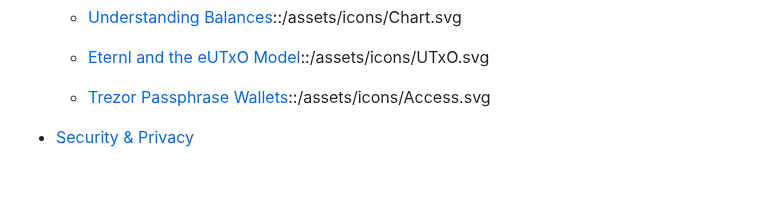
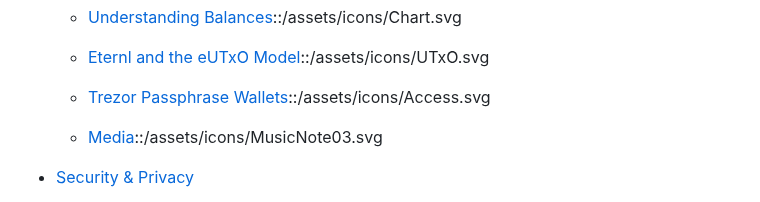
Before and after one commit to Tastenkunst/eternl-wikibook, a Markdown page: content/SUMMARY.md, the part around the change. Drawn GitHub-style; blank space fills up the shorter version.

Commit message:
add content (media)

```diff
--- a/content/SUMMARY.md
+++ b/content/SUMMARY.md
@@ -27,6 +27,7 @@
     * [Understanding Balances](using-eternl/understanding-balances.md)::/assets/icons/Chart.svg
     * [Eternl and the eUTxO Model](using-eternl/eternl-and-the-eutxo-model.md)::/assets/icons/UTxO.svg
     * [Trezor Passphrase Wallets](using-eternl/trezor-passphrase-wallets.md)::/assets/icons/Access.svg
+    * [Media](using-eternl/media.md)::/assets/icons/MusicNote03.svg
 
 * [Security & Privacy](security-and-privacy/README.md)
     * [What Is a Seed Phrase?](security-and-privacy/what-is-a-seed-phrase.md)
```
Also changed, not shown: content/using-eternl/media.md (added, +25 -0 lines), public/assets/pictures/media.jpg (added).
